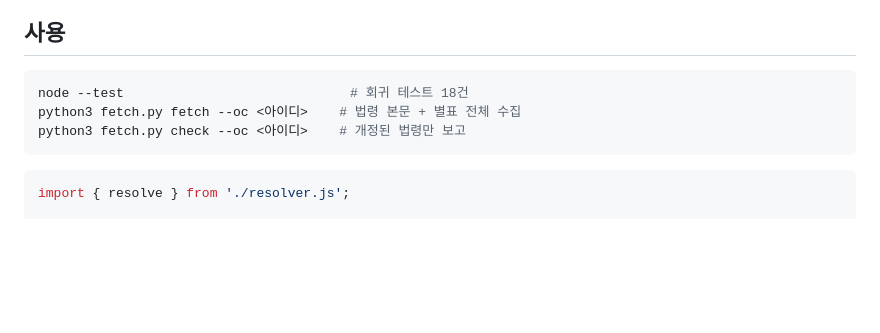
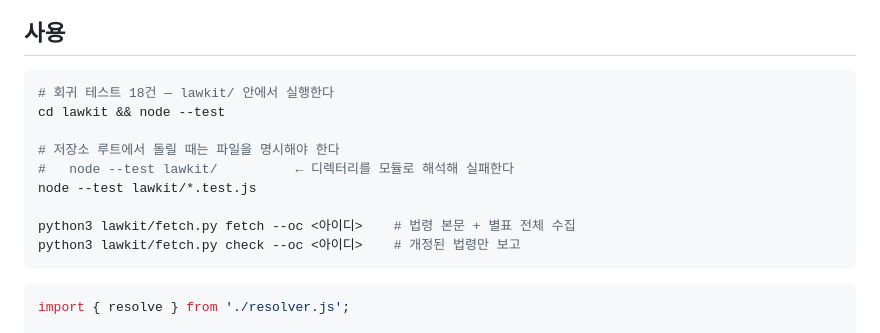
Before and after one commit to zogumm/zogumm, a Markdown page: lawkit/README.md, the part around the change. GitHub-like rendering; blank space fills up the shorter version.

Commit message:
Fix test invocation in README
node --test lawkit/ 는 디렉터리를 모듈 경로로 해석해 실패한다.
lawkit/ 안에서 실행하거나 루트에서는 파일을 명시해야 한다.

Co-Authored-By: Claude Opus 5 <noreply@anthropic.com>
Claude-Session: https://claude.ai/code/session_01NeTkvD57GVdPy2n8uecps7

````diff
--- a/lawkit/README.md
+++ b/lawkit/README.md
@@ -70,9 +70,15 @@ GB법령에 통째로 넘겼고, 특별법에는 조례 계층 자체가 없다.
 ## 사용
 
 ```bash
-node --test                             # 회귀 테스트 18건
-python3 fetch.py fetch --oc <아이디>    # 법령 본문 + 별표 전체 수집
-python3 fetch.py check --oc <아이디>    # 개정된 법령만 보고
+# 회귀 테스트 18건 — lawkit/ 안에서 실행한다
+cd lawkit && node --test
+
+# 저장소 루트에서 돌릴 때는 파일을 명시해야 한다
+#   node --test lawkit/          ← 디렉터리를 모듈로 해석해 실패한다
+node --test lawkit/*.test.js
+
+python3 lawkit/fetch.py fetch --oc <아이디>    # 법령 본문 + 별표 전체 수집
+python3 lawkit/fetch.py check --oc <아이디>    # 개정된 법령만 보고
 ```
 
 ```js
````
